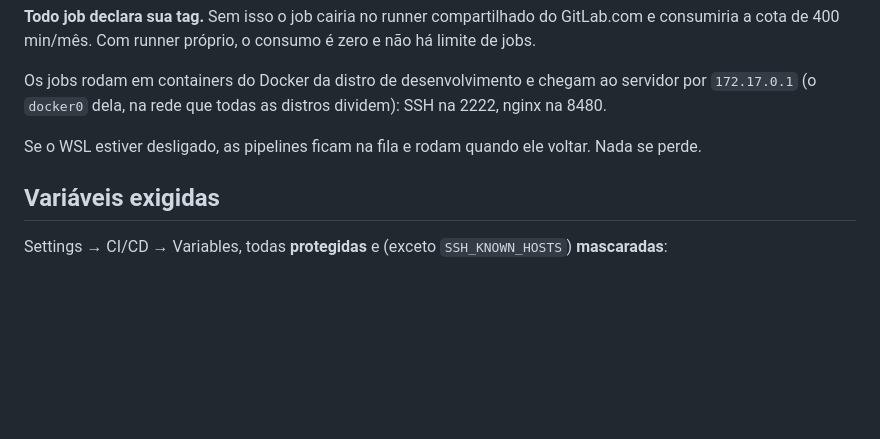
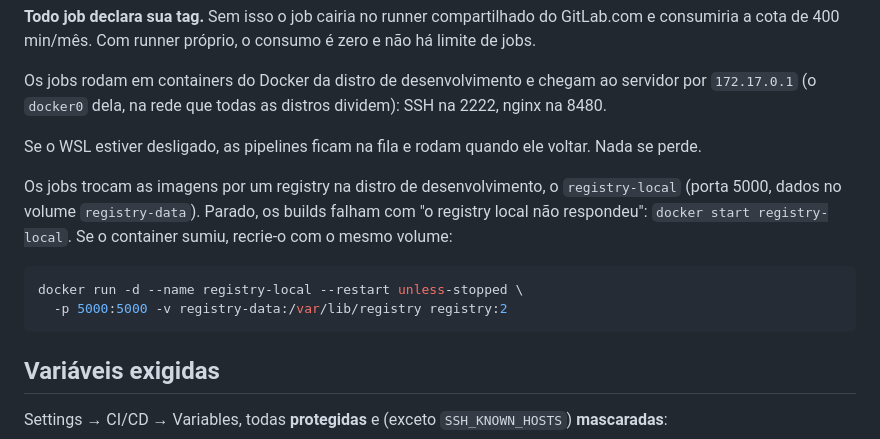
Before and after one commit to caetasousa/studygo, a Markdown page: docs/ci-cd.md, the part around the change. Drawn GitHub-style; blank space fills up the shorter version.

````diff
--- a/docs/ci-cd.md
+++ b/docs/ci-cd.md
@@ -239,6 +239,16 @@ dividem): SSH na 2222, nginx na 8480.
 Se o WSL estiver desligado, as pipelines ficam na fila e rodam quando ele voltar.
 Nada se perde.
 
+Os jobs trocam as imagens por um registry na distro de desenvolvimento, o
+`registry-local` (porta 5000, dados no volume `registry-data`). Parado, os
+builds falham com "o registry local não respondeu": `docker start
+registry-local`. Se o container sumiu, recrie-o com o mesmo volume:
+
+```bash
+docker run -d --name registry-local --restart unless-stopped \
+  -p 5000:5000 -v registry-data:/var/lib/registry registry:2
+```
+
 ## Variáveis exigidas
 
 Settings → CI/CD → Variables, todas **protegidas** e (exceto `SSH_KNOWN_HOSTS`)
````
Also changed, not shown: CLAUDE.md (+19 -0 lines).
